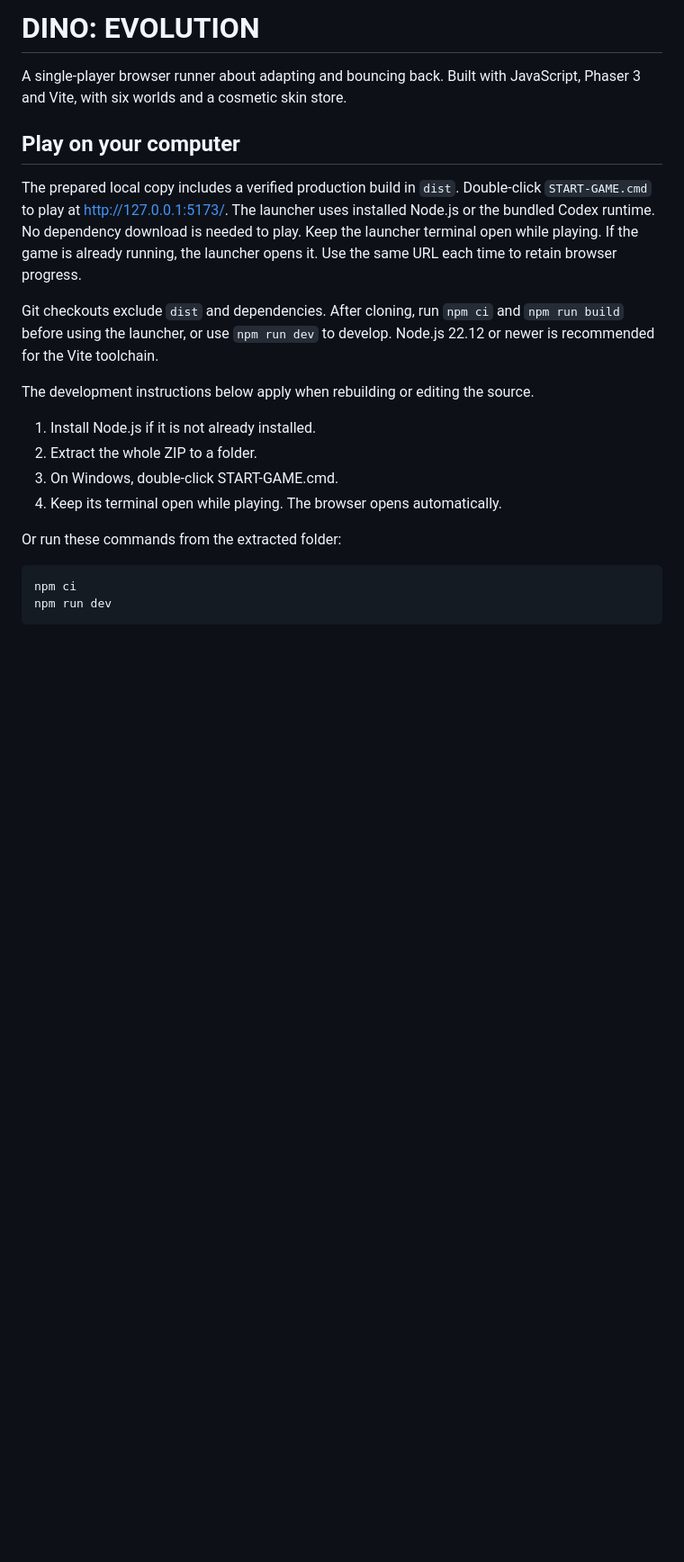
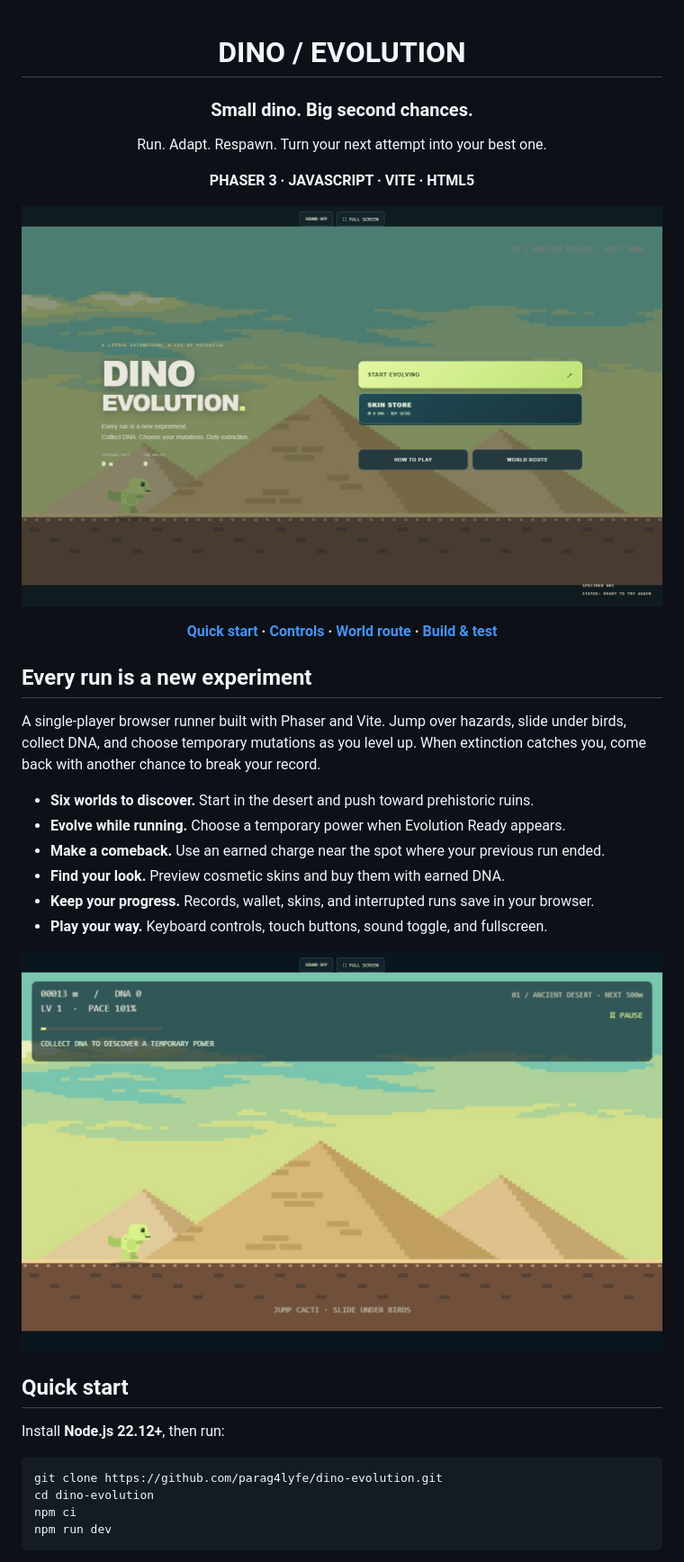
Before and after one commit to parag4lyfe/dino-evolution, a Markdown page: README.md, the part around one of its changes. Shown at 90% size. GitHub-like rendering; pictures changed too: docs/images/gameplay.png (added), docs/images/main-menu.png (added); blank space fills up the shorter version.

Commit message:
Polish README with game previews and player guide

````diff
--- a/README.md
+++ b/README.md
@@ -1,30 +1,41 @@
-# DINO: EVOLUTION
+<div align="center">
 
-A single-player browser runner about adapting and bouncing back. Built with
-JavaScript, Phaser 3 and Vite, with six worlds and a cosmetic skin store.
+# DINO / EVOLUTION
 
-## Play on your computer
+### Small dino. Big second chances.
 
-The prepared local copy includes a verified production build in `dist`. Double-click
-`START-GAME.cmd` to play at http://127.0.0.1:5173/. The launcher uses installed
-Node.js or the bundled Codex runtime. No dependency download is needed to play.
-Keep the launcher terminal open while playing. If the game is already running,
-the launcher opens it. Use the same URL each time to retain browser progress.
+Run. Adapt. Respawn. Turn your next attempt into your best one.
 
-Git checkouts exclude `dist` and dependencies. After cloning, run `npm ci` and
-`npm run build` before using the launcher, or use `npm run dev` to develop.
-Node.js 22.12 or newer is recommended for the Vite toolchain.
+**PHASER 3 · JAVASCRIPT · VITE · HTML5**
 
-The development instructions below apply when rebuilding or editing the source.
+![Dino Evolution main menu](docs/images/main-menu.png)
 
-1. Install Node.js if it is not already installed.
-2. Extract the whole ZIP to a folder.
-3. On Windows, double-click START-GAME.cmd.
-4. Keep its terminal open while playing. The browser opens automatically.
+**[Quick start](#quick-start) · [Controls](#controls) · [World route](#world-route) · [Build & test](#build--test)**
 
-Or run these commands from the extracted folder:
+</div>
 
-```
+## Every run is a new experiment
+
+A single-player browser runner built with Phaser and Vite. Jump over hazards,
+slide under birds, collect DNA, and choose temporary mutations as you level up.
+When extinction catches you, come back with another chance to break your record.
+
+- **Six worlds to discover.** Start in the desert and push toward prehistoric ruins.
+- **Evolve while running.** Choose a temporary power when Evolution Ready appears.
+- **Make a comeback.** Use an earned charge near the spot where your previous run ended.
+- **Find your look.** Preview cosmetic skins and buy them with earned DNA.
+- **Keep your progress.** Records, wallet, skins, and interrupted runs save in your browser.
+- **Play your way.** Keyboard controls, touch buttons, sound toggle, and fullscreen.
+
+![A run through Ancient Desert](docs/images/gameplay.png)
+
+## Quick start
+
+Install **Node.js 22.12+**, then run:
+
+```bash
+git clone https://github.com/parag4lyfe/dino-evolution.git
+cd dino-evolution
 npm ci
 npm run dev
 ```
````
Also changed, not shown: other parts of README.md (+79 -25 lines), 1 other file.
